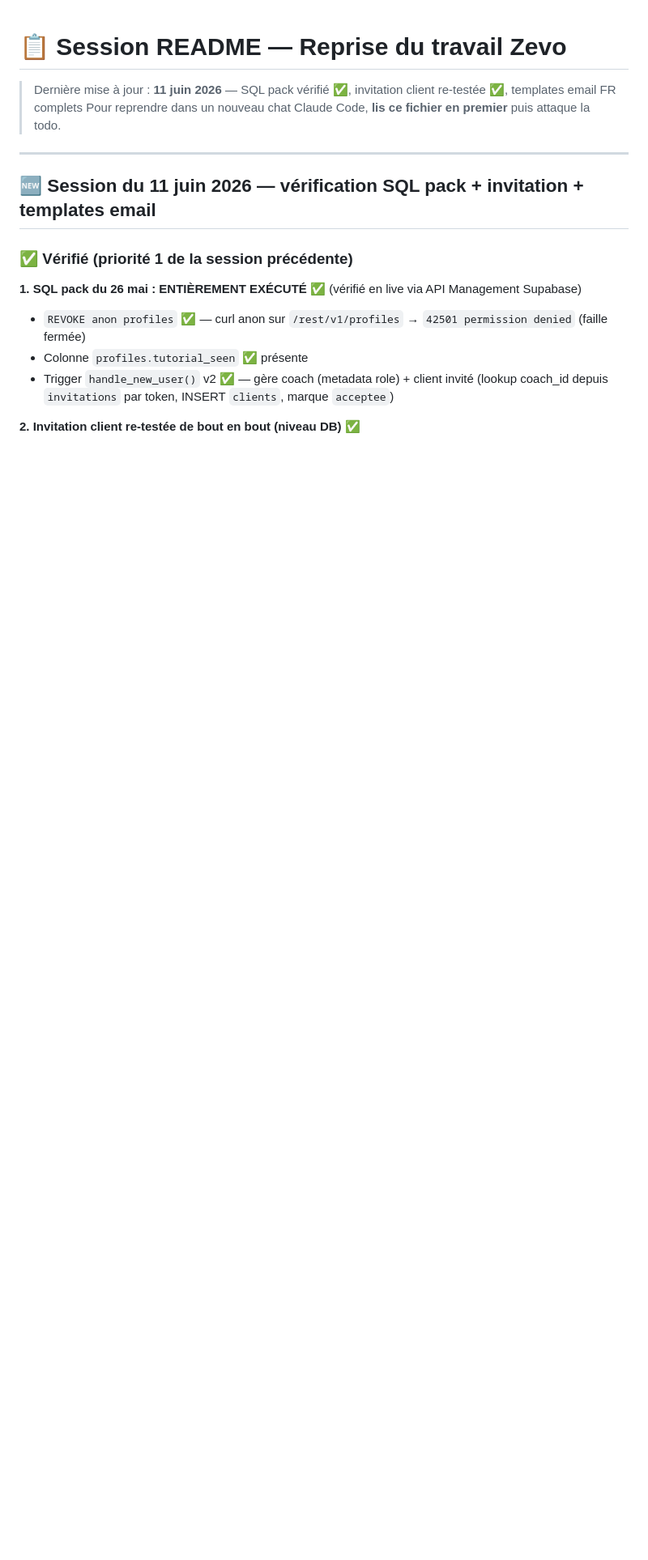
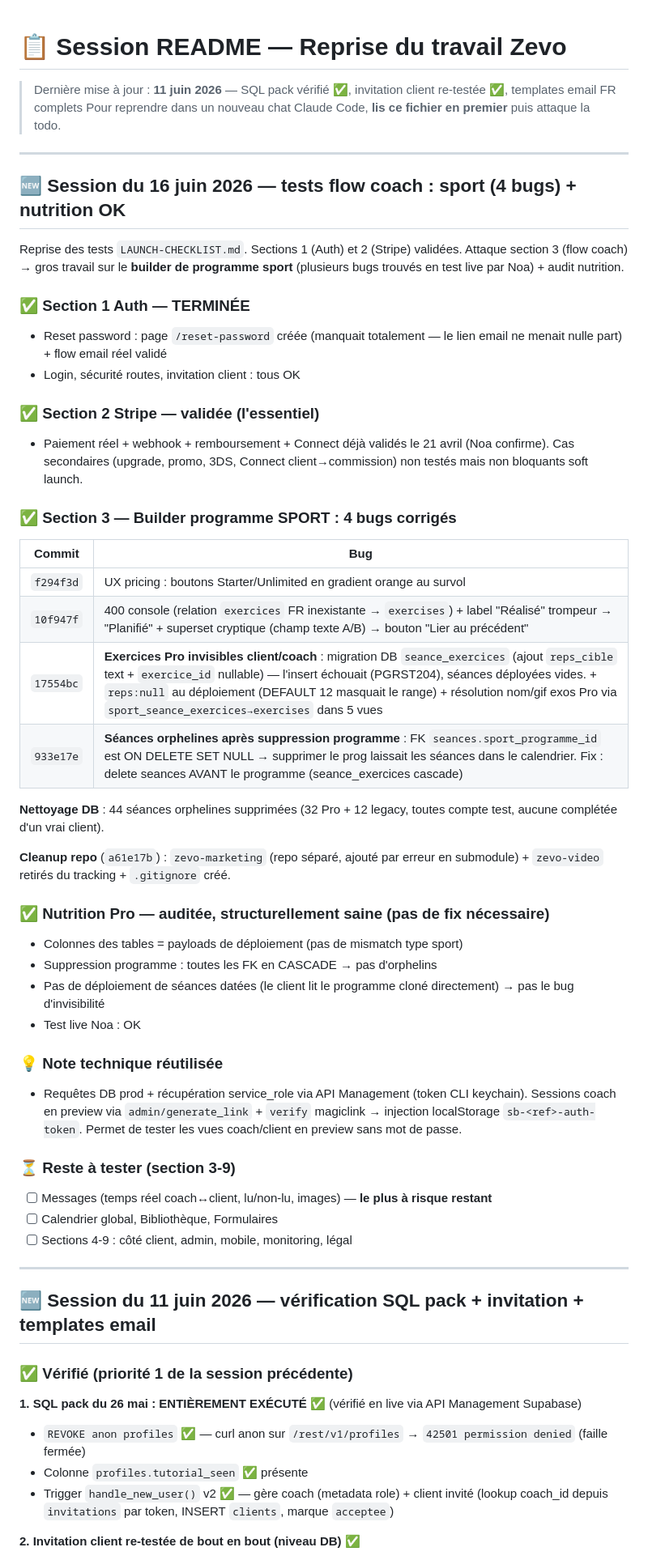
Before and after one commit to santosnoa179-alt/zevo, a Markdown page: SESSION-README.md, the part around the change. Shown at 81% size. GitHub-like rendering; blank space fills up the shorter version.

Commit message:
docs(session): journal session 16 juin — flow coach sport (4 bugs) + nutrition OK
Co-Authored-By: Claude Fable 5 <noreply@anthropic.com>

```diff
--- a/SESSION-README.md
+++ b/SESSION-README.md
@@ -2,6 +2,46 @@
 
 > Dernière mise à jour : **11 juin 2026** — SQL pack vérifié ✅, invitation client re-testée ✅, templates email FR complets
 > Pour reprendre dans un nouveau chat Claude Code, **lis ce fichier en premier** puis attaque la todo.
+
+---
+
+## 🆕 Session du 16 juin 2026 — tests flow coach : sport (4 bugs) + nutrition OK
+
+Reprise des tests `LAUNCH-CHECKLIST.md`. Sections 1 (Auth) et 2 (Stripe) validées. Attaque section 3 (flow coach) → gros travail sur le **builder de programme sport** (plusieurs bugs trouvés en test live par Noa) + audit nutrition.
+
+### ✅ Section 1 Auth — TERMINÉE
+- Reset password : page `/reset-password` créée (manquait totalement — le lien email ne menait nulle part) + flow email réel validé
+- Login, sécurité routes, invitation client : tous OK
+
+### ✅ Section 2 Stripe — validée (l'essentiel)
+- Paiement réel + webhook + remboursement + Connect déjà validés le 21 avril (Noa confirme). Cas secondaires (upgrade, promo, 3DS, Connect client→commission) non testés mais non bloquants soft launch.
+
+### ✅ Section 3 — Builder programme SPORT : 4 bugs corrigés
+
+| Commit | Bug |
+|---|---|
+| `f294f3d` | UX pricing : boutons Starter/Unlimited en gradient orange au survol |
+| `10f947f` | 400 console (relation `exercices` FR inexistante → `exercises`) + label "Réalisé" trompeur → "Planifié" + superset cryptique (champ texte A/B) → bouton "Lier au précédent" |
+| `17554bc` | **Exercices Pro invisibles client/coach** : migration DB `seance_exercices` (ajout `reps_cible` text + `exercice_id` nullable) — l'insert échouait (PGRST204), séances déployées vides. + `reps:null` au déploiement (DEFAULT 12 masquait le range) + résolution nom/gif exos Pro via `sport_seance_exercices→exercises` dans 5 vues |
+| `933e17e` | **Séances orphelines après suppression programme** : FK `seances.sport_programme_id` est ON DELETE SET NULL → supprimer le prog laissait les séances dans le calendrier. Fix : delete seances AVANT le programme (seance_exercices cascade) |
+
+**Nettoyage DB** : 44 séances orphelines supprimées (32 Pro + 12 legacy, toutes compte test, aucune complétée d'un vrai client).
+
+**Cleanup repo** (`a61e17b`) : `zevo-marketing` (repo séparé, ajouté par erreur en submodule) + `zevo-video` retirés du tracking + `.gitignore` créé.
+
+### ✅ Nutrition Pro — auditée, structurellement saine (pas de fix nécessaire)
+- Colonnes des tables = payloads de déploiement (pas de mismatch type sport)
+- Suppression programme : toutes les FK en CASCADE → pas d'orphelins
+- Pas de déploiement de séances datées (le client lit le programme cloné directement) → pas le bug d'invisibilité
+- Test live Noa : OK
+
+### 💡 Note technique réutilisée
+- Requêtes DB prod + récupération service_role via API Management (token CLI keychain). Sessions coach en preview via `admin/generate_link` + `verify` magiclink → injection localStorage `sb-<ref>-auth-token`. Permet de tester les vues coach/client en preview sans mot de passe.
+
+### ⏳ Reste à tester (section 3-9)
+- [ ] Messages (temps réel coach↔client, lu/non-lu, images) — **le plus à risque restant**
+- [ ] Calendrier global, Bibliothèque, Formulaires
+- [ ] Sections 4-9 : côté client, admin, mobile, monitoring, légal
 
 ---
 
```
